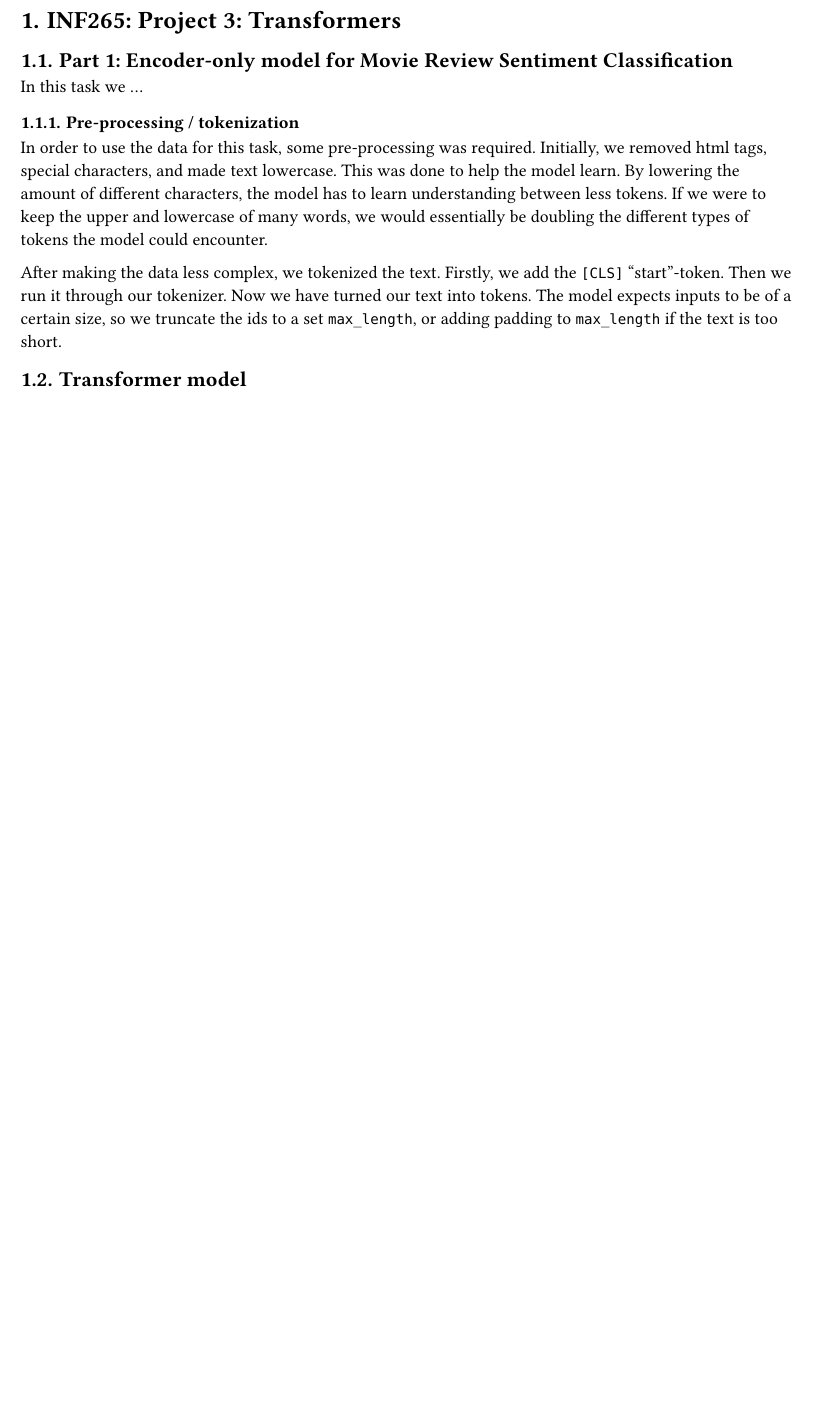
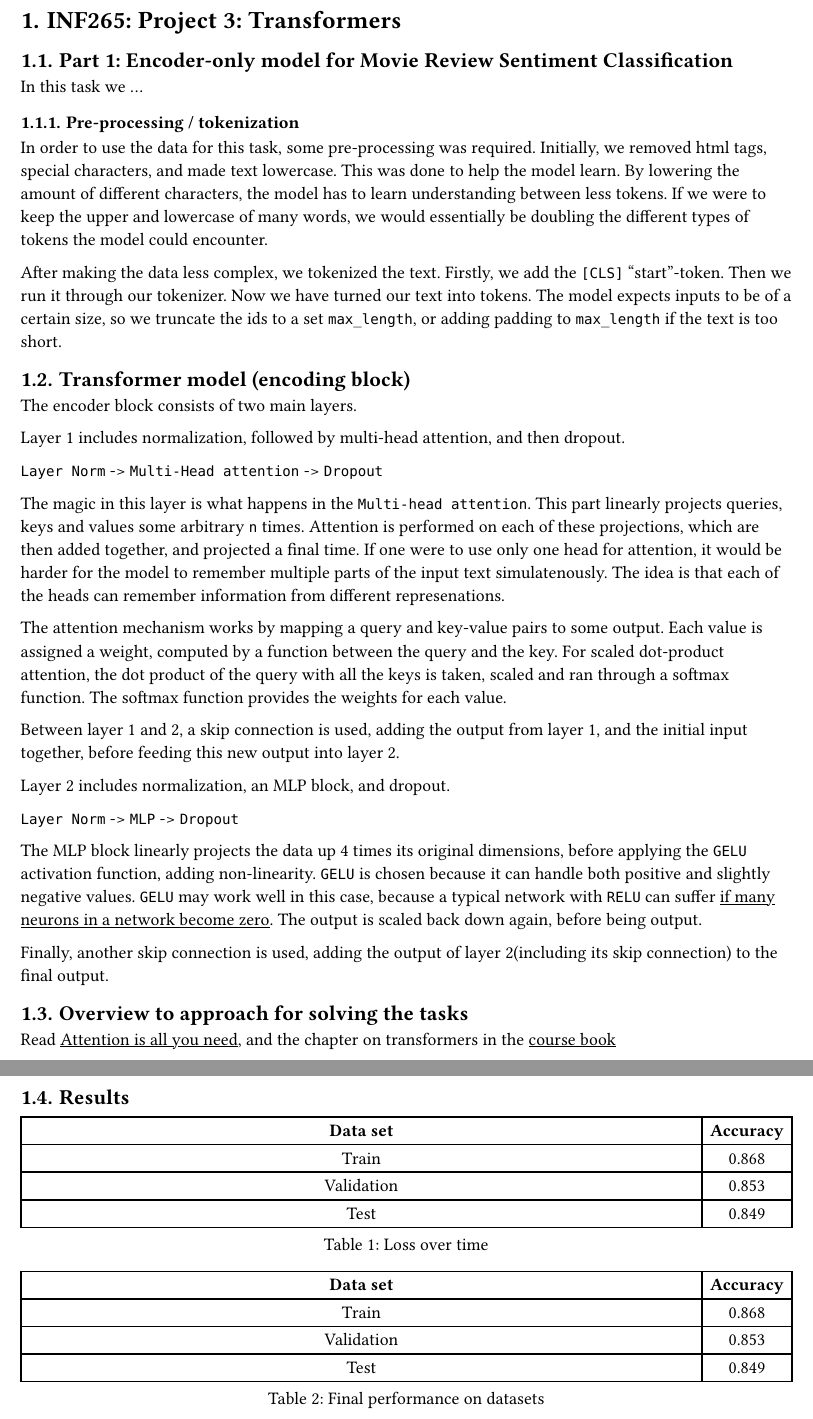
Before and after one commit to Freskoko/inf265_projects, a Typst document (assignments/src/project_3/report.typ): part of the page before the commit and two parts of pages 1 and 2 of 2 after it, the two joined at a grey line, cut so that both start at the same text, the shorter picture padded with empty space. Compiled offline with Typst 0.15.

Commit message:
more reporting

```diff
--- a/assignments/src/project_3/report.typ
+++ b/assignments/src/project_3/report.typ
@@ -26,4 +29,38 @@ After making the data less complex, we tokenized the text. Firstly, we add the `
 The model expects inputs to be of a certain size, so we truncate the ids to a set `max_length`, or adding
 padding to `max_length` if the text is too short.
 
-== Transformer model
+== Transformer model (encoding block)
+
+The encoder block consists of two main layers.
+
+Layer 1 includes normalization, followed by multi-head attention, and then dropout.
+
+`Layer Norm` -> `Multi-Head attention` -> `Dropout`
+
+The magic in this layer is what happens in the `Multi-head attention`.
+This part linearly projects queries, keys and values some arbitrary `n` times. Attention is performed on each of these projections, which are then added together, and projected a final time.
+If one were to use only one head for attention, it would be harder for the model to remember multiple parts of the input text simulatenously.
+The idea is that each of the heads can remember information from different represenations.
+
+The attention mechanism works by mapping a query and key-value pairs to some output. Each value is assigned a weight, computed by a function between the query and the key. For scaled dot-product attention, the dot product of the query with all the keys is taken, scaled and ran through a softmax function. The softmax function provides the weights for each value.
+
+Between layer 1 and 2, a skip connection is used, adding the output from layer 1, and the initial input together, before feeding this new output into layer 2.
+
+Layer 2 includes normalization, an MLP block, and dropout.
+
+`Layer Norm` -> `MLP` -> `Dropout`
+
+The MLP block linearly projects the data up 4 times its original dimensions, before applying the `GELU` activation function, adding non-linearity. `GELU` is chosen because it can handle both positive and slightly negative values. `GELU` may work well in this case, because a typical network with `RELU` can suffer #link("https://chadrick-kwag.net/posts/relu-gelu-swish-mish-activation-function-comparison/")[if many neurons in a network become zero].
+The output is scaled back down again, before being output.
+
+Finally, another skip connection is used, adding the output of layer 2(including its skip connection) to the final output.
+
+== Overview to approach for solving the tasks
+
+Read #link("https://arxiv.org/abs/1706.03762")[Attention is all you need], and the chapter on transformers in the #link("udlbook.github.io/udlbook/")[course book]
+
+== Results
+
+#figure(
+  caption: "Loss over time",
+ table(
@@ -29,0 +70,15 @@ padding to `max_length` if the text is too short.
+    table.header(
+      [*Data set*], [*Accuracy*],
+    ),
+    "Train",
+    "0.868",
+    "Validation",
+    "0.853",
+    "Test",
+    "0.849"
+  )
+)
+
+#figure(
+  caption: "Final performance on datasets",
+ table(
@@ -29,0 +88,11 @@ padding to `max_length` if the text is too short.
+    table.header(
+      [*Data set*], [*Accuracy*],
+    ),
+    "Train",
+    "0.868",
+    "Validation",
+    "0.853",
+    "Test",
+    "0.849"
+  )
+)
```
Also changed, not shown: assignments/src/project_3/report.typ (9 more changed lines).
